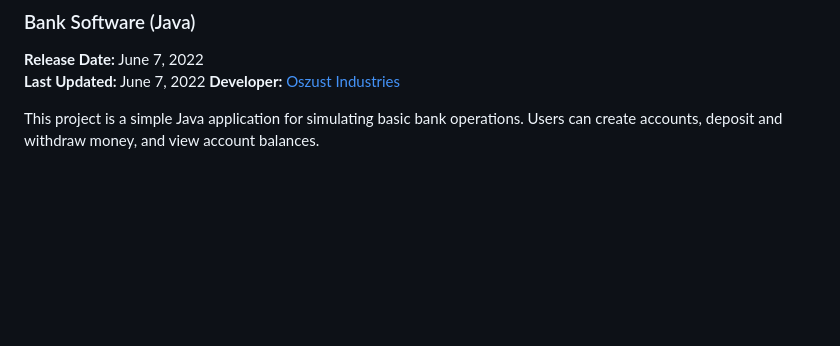
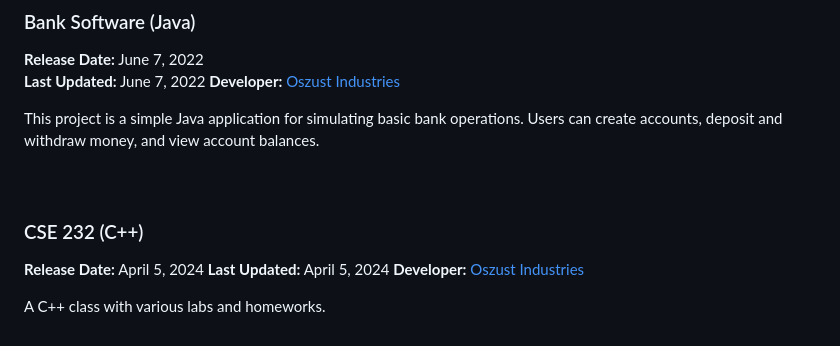
Before and after one commit to Soszust40/School, a Markdown page: README.md, the part around the change. GitHub-like rendering; blank space fills up the shorter version.

```diff
--- a/README.md
+++ b/README.md
@@ -63,3 +63,13 @@ This is a Java implementation of the popular word puzzle game Wordle. The game r
 **Developer:** [Oszust Industries](https://github.com/Oszust-Industries)
 
 This project is a simple Java application for simulating basic bank operations. Users can create accounts, deposit and withdraw money, and view account balances.
+<br />
+<br />
+<br />
+### CSE 232 (C++)
+
+**Release Date:** April 5, 2024
+**Last Updated:** April 5, 2024
+**Developer:** [Oszust Industries](https://github.com/Oszust-Industries)
+
+A C++ class with various labs and homeworks.
```
